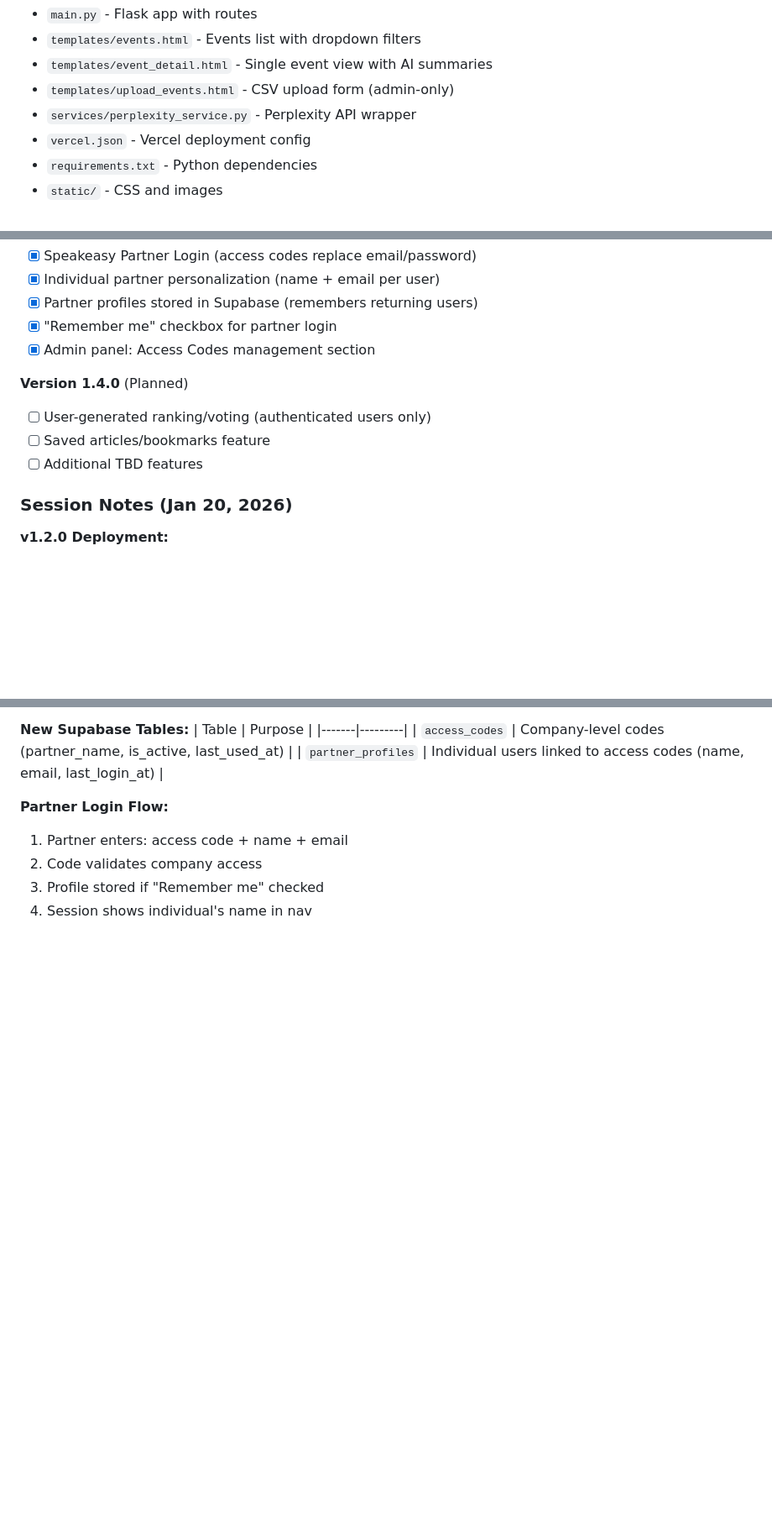
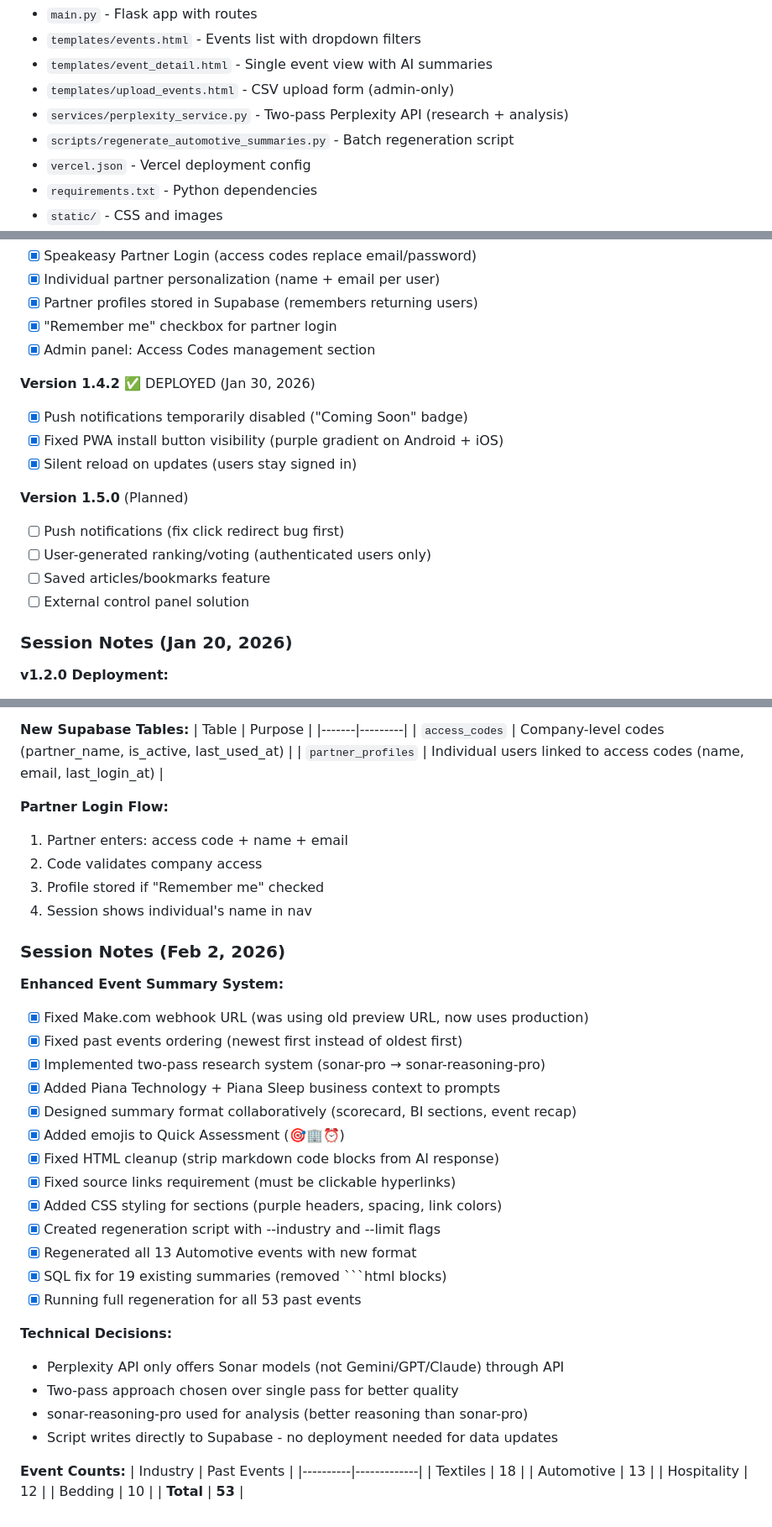
Before and after one commit to lollo408/CLAUDECODE, a Markdown page: CLAUDE.md, 3 parts joined by grey strips. Shown at 84% size. Rendered like a GitHub page; blank space fills up the shorter version.

````diff
--- a/CLAUDE.md
+++ b/CLAUDE.md
@@ -155,7 +155,8 @@ If you can't select "main" as production branch or auto-deploy stops working:
 - `templates/events.html` - Events list with dropdown filters
 - `templates/event_detail.html` - Single event view with AI summaries
 - `templates/upload_events.html` - CSV upload form (admin-only)
-- `services/perplexity_service.py` - Perplexity API wrapper
+- `services/perplexity_service.py` - Two-pass Perplexity API (research + analysis)
+- `scripts/regenerate_automotive_summaries.py` - Batch regeneration script
 - `vercel.json` - Vercel deployment config
 - `requirements.txt` - Python dependencies
 - `static/` - CSS and images
@@ -538,10 +620,16 @@ vercel --prod
 - [x] "Remember me" checkbox for partner login
 - [x] Admin panel: Access Codes management section
 
-**Version 1.4.0** (Planned)
+**Version 1.4.2** ✅ DEPLOYED (Jan 30, 2026)
+- [x] Push notifications temporarily disabled ("Coming Soon" badge)
+- [x] Fixed PWA install button visibility (purple gradient on Android + iOS)
+- [x] Silent reload on updates (users stay signed in)
+
+**Version 1.5.0** (Planned)
+- [ ] Push notifications (fix click redirect bug first)
 - [ ] User-generated ranking/voting (authenticated users only)
 - [ ] Saved articles/bookmarks feature
-- [ ] Additional TBD features
+- [ ] External control panel solution
 
 ### Session Notes (Jan 20, 2026)
 **v1.2.0 Deployment:**
@@ -577,3 +665,34 @@ vercel --prod
 2. Code validates company access
 3. Profile stored if "Remember me" checked
 4. Session shows individual's name in nav
+
+### Session Notes (Feb 2, 2026)
+**Enhanced Event Summary System:**
+- [x] Fixed Make.com webhook URL (was using old preview URL, now uses production)
+- [x] Fixed past events ordering (newest first instead of oldest first)
+- [x] Implemented two-pass research system (sonar-pro → sonar-reasoning-pro)
+- [x] Added Piana Technology + Piana Sleep business context to prompts
+- [x] Designed summary format collaboratively (scorecard, BI sections, event recap)
+- [x] Added emojis to Quick Assessment (🎯🏢⏰)
+- [x] Fixed HTML cleanup (strip markdown code blocks from AI response)
+- [x] Fixed source links requirement (must be clickable hyperlinks)
+- [x] Added CSS styling for sections (purple headers, spacing, link colors)
+- [x] Created regeneration script with --industry and --limit flags
+- [x] Regenerated all 13 Automotive events with new format
+- [x] SQL fix for 19 existing summaries (removed ```html blocks)
+- [x] Running full regeneration for all 53 past events
+
+**Technical Decisions:**
+- Perplexity API only offers Sonar models (not Gemini/GPT/Claude) through API
+- Two-pass approach chosen over single pass for better quality
+- sonar-reasoning-pro used for analysis (better reasoning than sonar-pro)
+- Script writes directly to Supabase - no deployment needed for data updates
+
+**Event Counts:**
+| Industry | Past Events |
+|----------|-------------|
+| Textiles | 18 |
+| Automotive | 13 |
+| Hospitality | 12 |
+| Bedding | 10 |
+| **Total** | **53** |
````
Also changed, not shown: other parts of CLAUDE.md (+83 -2 lines).
